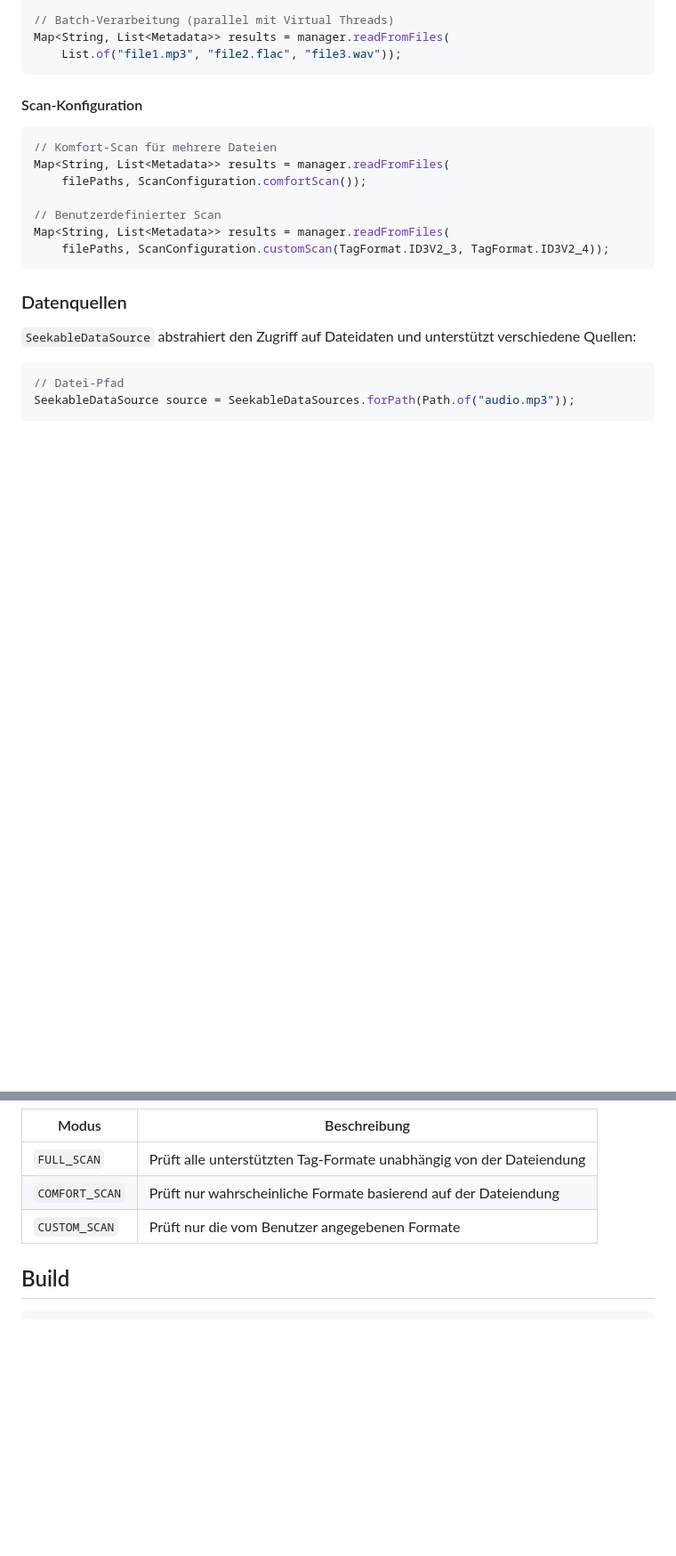
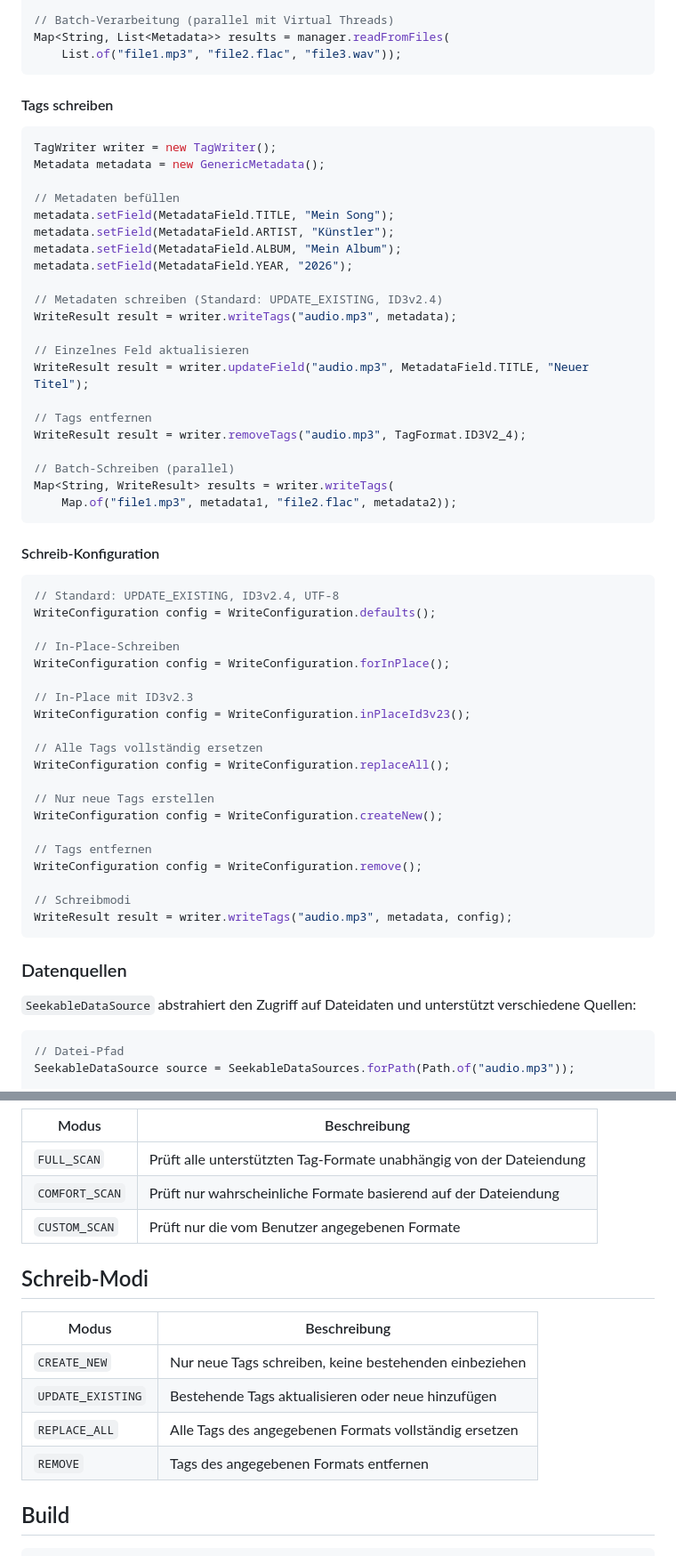
Before and after one commit to ansch190/Tagix, a Markdown page: README.md, 2 parts joined by grey strips. Shown at 89% size. Drawn GitHub-style; blank space fills up the shorter version.

````diff
--- a/README.md
+++ b/README.md
@@ -90,16 +86,55 @@ Map<String, List<Metadata>> results = manager.readFromFiles(
     List.of("file1.mp3", "file2.flac", "file3.wav"));
 ```
 
-#### Scan-Konfiguration
+#### Tags schreiben
 
 ```java
-// Komfort-Scan für mehrere Dateien
-Map<String, List<Metadata>> results = manager.readFromFiles(
-    filePaths, ScanConfiguration.comfortScan());
+TagWriter writer = new TagWriter();
+Metadata metadata = new GenericMetadata();
 
-// Benutzerdefinierter Scan
-Map<String, List<Metadata>> results = manager.readFromFiles(
-    filePaths, ScanConfiguration.customScan(TagFormat.ID3V2_3, TagFormat.ID3V2_4));
+// Metadaten befüllen
+metadata.setField(MetadataField.TITLE, "Mein Song");
+metadata.setField(MetadataField.ARTIST, "Künstler");
+metadata.setField(MetadataField.ALBUM, "Mein Album");
+metadata.setField(MetadataField.YEAR, "2026");
+
+// Metadaten schreiben (Standard: UPDATE_EXISTING, ID3v2.4)
+WriteResult result = writer.writeTags("audio.mp3", metadata);
+
+// Einzelnes Feld aktualisieren
+WriteResult result = writer.updateField("audio.mp3", MetadataField.TITLE, "Neuer Titel");
+
+// Tags entfernen
+WriteResult result = writer.removeTags("audio.mp3", TagFormat.ID3V2_4);
+
+// Batch-Schreiben (parallel)
+Map<String, WriteResult> results = writer.writeTags(
+    Map.of("file1.mp3", metadata1, "file2.flac", metadata2));
+```
+
+#### Schreib-Konfiguration
+
+```java
+// Standard: UPDATE_EXISTING, ID3v2.4, UTF-8
+WriteConfiguration config = WriteConfiguration.defaults();
+
+// In-Place-Schreiben
+WriteConfiguration config = WriteConfiguration.forInPlace();
+
+// In-Place mit ID3v2.3
+WriteConfiguration config = WriteConfiguration.inPlaceId3v23();
+
+// Alle Tags vollständig ersetzen
+WriteConfiguration config = WriteConfiguration.replaceAll();
+
+// Nur neue Tags erstellen
+WriteConfiguration config = WriteConfiguration.createNew();
+
+// Tags entfernen
+WriteConfiguration config = WriteConfiguration.remove();
+
+// Schreibmodi
+WriteResult result = writer.writeTags("audio.mp3", metadata, config);
 ```
 
 ### Datenquellen
@@ -139,6 +174,15 @@ Die Batch-Methoden (`TagFormatDetector.fullScan(filePaths)`, `MetadataManager.re
 | `COMFORT_SCAN` | Prüft nur wahrscheinliche Formate basierend auf der Dateiendung |
 | `CUSTOM_SCAN` | Prüft nur die vom Benutzer angegebenen Formate |
 
+## Schreib-Modi
+
+| Modus | Beschreibung |
+|-------|-------------|
+| `CREATE_NEW` | Nur neue Tags schreiben, keine bestehenden einbeziehen |
+| `UPDATE_EXISTING` | Bestehende Tags aktualisieren oder neue hinzufügen |
+| `REPLACE_ALL` | Alle Tags des angegebenen Formats vollständig ersetzen |
+| `REMOVE` | Tags des angegebenen Formats entfernen |
+
 ## Build
 
 ```bash
````
Also changed, not shown: other parts of README.md (+26 -30 lines).
